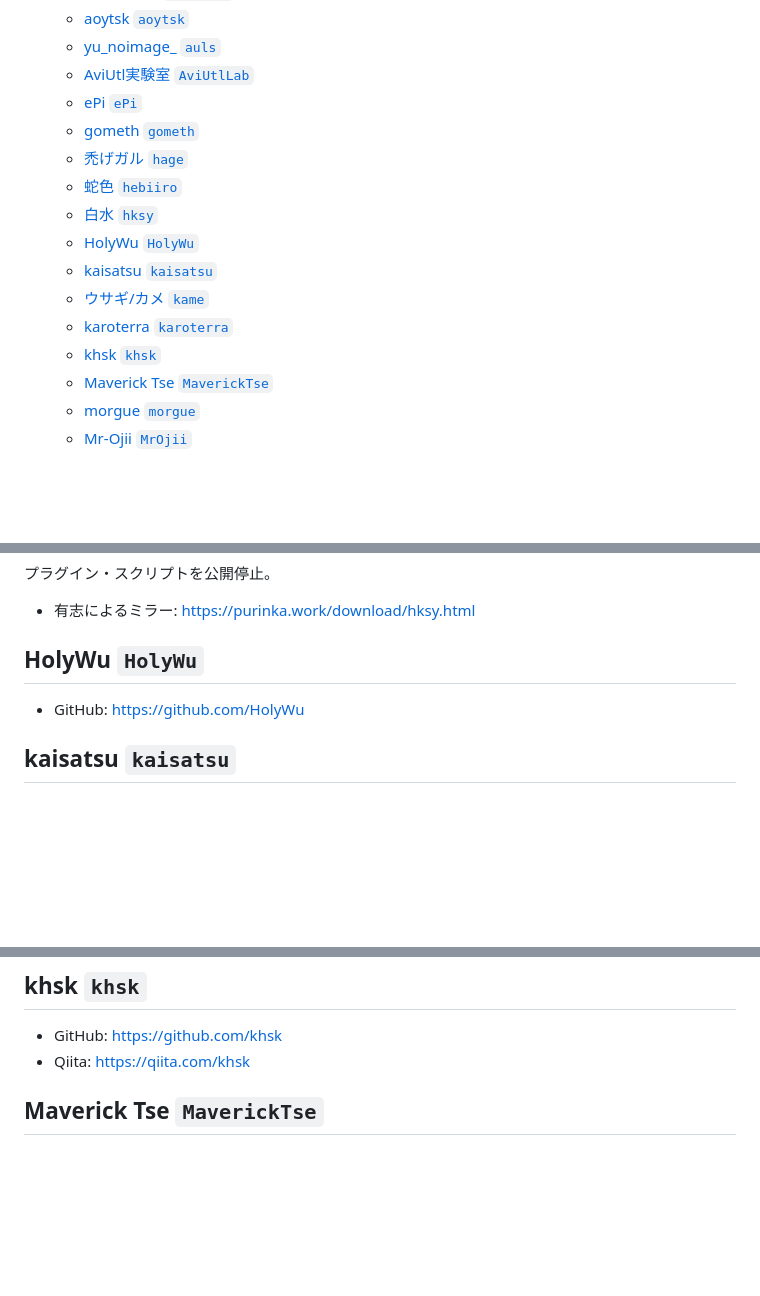
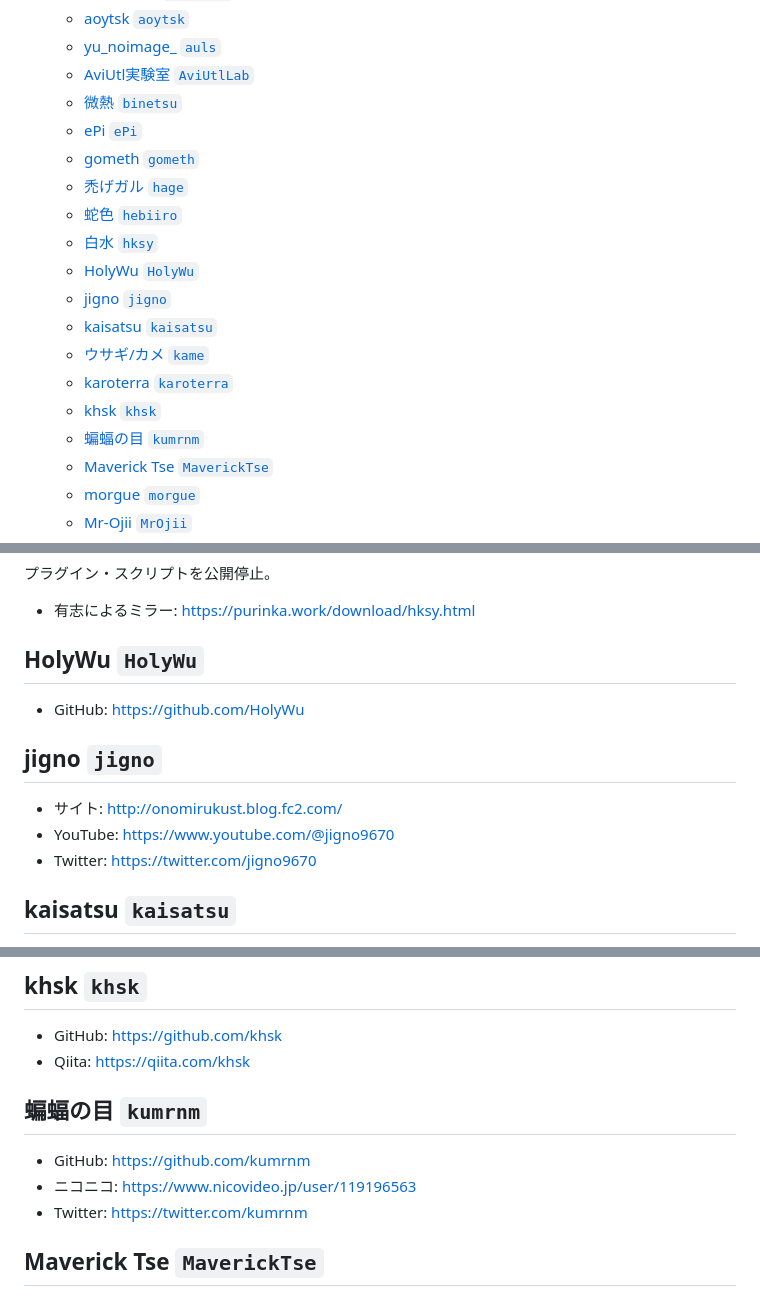
Before and after one commit to team-apm/apm-data, a Markdown page: developer-id.md, 3 parts joined by grey strips. Drawn GitHub-style; blank space fills up the shorter version.

Commit message:
doc: update developer list

```diff
--- a/developer-id.md
+++ b/developer-id.md
@@ -15,16 +15,19 @@ apm-dataでは、`<開発者ID>/<ファイル名など>`によって、IDを定
   - [aoytsk `aoytsk`](#aoytsk-aoytsk)
   - [yu_noimage\_ `auls`](#yu_noimage_-auls)
   - [AviUtl実験室 `AviUtlLab`](#aviutl実験室-aviutllab)
+  - [微熱 `binetsu`](#微熱-binetsu)
   - [ePi `ePi`](#epi-epi)
   - [gometh `gometh`](#gometh-gometh)
   - [禿げガル `hage`](#禿げガル-hage)
   - [蛇色 `hebiiro`](#蛇色-hebiiro)
   - [白水 `hksy`](#白水-hksy)
   - [HolyWu `HolyWu`](#holywu-holywu)
+  - [jigno `jigno`](#jigno-jigno)
   - [kaisatsu `kaisatsu`](#kaisatsu-kaisatsu)
   - [ウサギ/カメ `kame`](#ウサギカメ-kame)
   - [karoterra `karoterra`](#karoterra-karoterra)
   - [khsk `khsk`](#khsk-khsk)
+  - [蝙蝠の目 `kumrnm`](#蝙蝠の目-kumrnm)
   - [Maverick Tse `MaverickTse`](#maverick-tse-mavericktse)
   - [morgue `morgue`](#morgue-morgue)
   - [Mr-Ojii `MrOjii`](#mr-ojii-mrojii)
@@ -119,6 +126,12 @@ apm-dataでは、`<開発者ID>/<ファイル名など>`によって、IDを定
 
 - GitHub: <https://github.com/HolyWu>
 
+## jigno `jigno`
+
+- サイト: <http://onomirukust.blog.fc2.com/>
+- YouTube: <https://www.youtube.com/@jigno9670>
+- Twitter: <https://twitter.com/jigno9670>
+
 ## kaisatsu `kaisatsu`
 
 - ニコニコ: <https://www.nicovideo.jp/user/2153500>
@@ -139,6 +152,12 @@ apm-dataでは、`<開発者ID>/<ファイル名など>`によって、IDを定
 
 - GitHub: <https://github.com/khsk>
 - Qiita: <https://qiita.com/khsk>
+
+## 蝙蝠の目 `kumrnm`
+
+- GitHub: <https://github.com/kumrnm>
+- ニコニコ: <https://www.nicovideo.jp/user/119196563>
+- Twitter: <https://twitter.com/kumrnm>
 
 ## Maverick Tse `MaverickTse`
 
```
Also changed, not shown: other parts of developer-id.md (+4 -0 lines).
